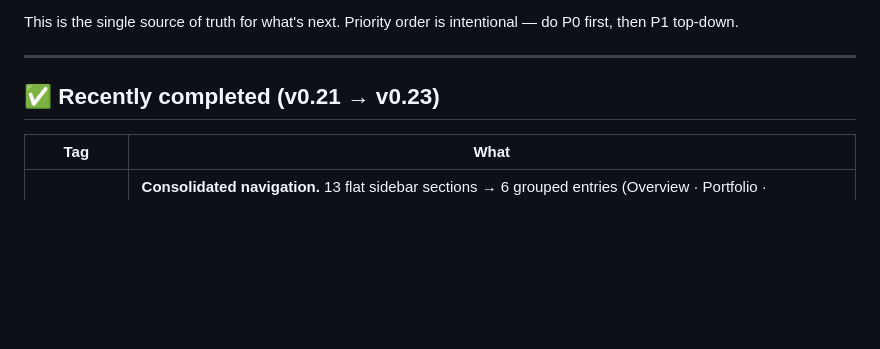
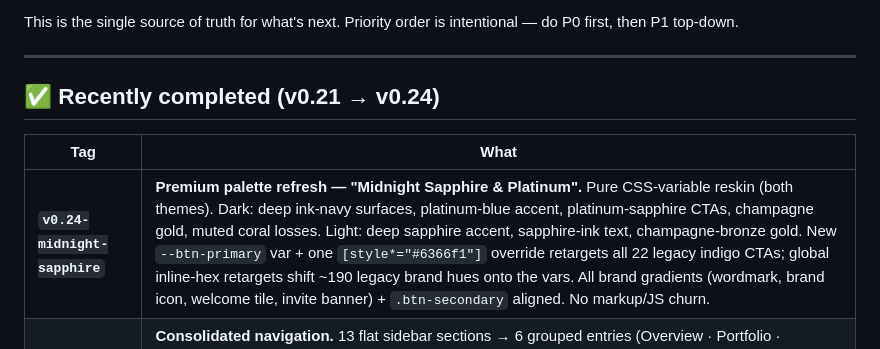
Before and after one commit to gothamdinesh-admin/investiq-proxy, a Markdown page: docs/TODO.md, the part around the change. Rendered like a GitHub page; blank space fills up the shorter version.

Commit message:
docs: log v0.24-midnight-sapphire in TODO
Co-Authored-By: Claude Opus 4.8 <noreply@anthropic.com>

```diff
--- a/docs/TODO.md
+++ b/docs/TODO.md
@@ -6,10 +6,11 @@ This is the single source of truth for what's next. Priority order is intentiona
 
 ---
 
-## ✅ Recently completed (v0.21 → v0.23)
+## ✅ Recently completed (v0.21 → v0.24)
 
 | Tag | What |
 |---|---|
+| **`v0.24-midnight-sapphire`** | **Premium palette refresh — "Midnight Sapphire & Platinum".** Pure CSS-variable reskin (both themes). Dark: deep ink-navy surfaces, platinum-blue accent, platinum-sapphire CTAs, champagne gold, muted coral losses. Light: deep sapphire accent, sapphire-ink text, champagne-bronze gold. New `--btn-primary` var + one `[style*="#6366f1"]` override retargets all 22 legacy indigo CTAs; global inline-hex retargets shift ~190 legacy brand hues onto the vars. All brand gradients (wordmark, brand icon, welcome tile, invite banner) + `.btn-secondary` aligned. No markup/JS churn. |
 | `v0.23` _(pending live verify)_ | **Consolidated navigation.** 13 flat sidebar sections → 6 grouped entries (Overview · Portfolio · Intelligence · Planning · Watchlist · TraderIQ). Multi-child groups show a `.segmented-control` pill bar (`#groupSubNav`); AI features (AI Insights · Market · News) now live under **Intelligence**. Pure nav-layer change — every section body reused untouched. Group-based active-highlight (`data-group`); preserved IDs keep auth toggles + onboarding tour working. Sidebar "Today's Movers" removed (redundant with the `#portfolioPulse` strip). Mobile tab bar trimmed (Market folded into Intel). |
 | `v0.21a → v0.21e` | **Multi-portfolio epic.** Header switcher, combined "All portfolios" view, per-portfolio AI + tax scoping, per-portfolio daily snapshots, family aggregate per-member split. Built on the `state.portfolio` accessor pattern (zero section-code churn). Includes v0.21.1 data-loss hotfix: settings stash (`settings._portfolios`) + structure guard + `NOTIFY pgrst` after migration 016. |
 | `v0.22` | **Pro reports** — per-platform breakdown + per-portfolio breakdown report types; FIF tax report now per-person across all portfolios (NZ$50k de-minimis). |
```
